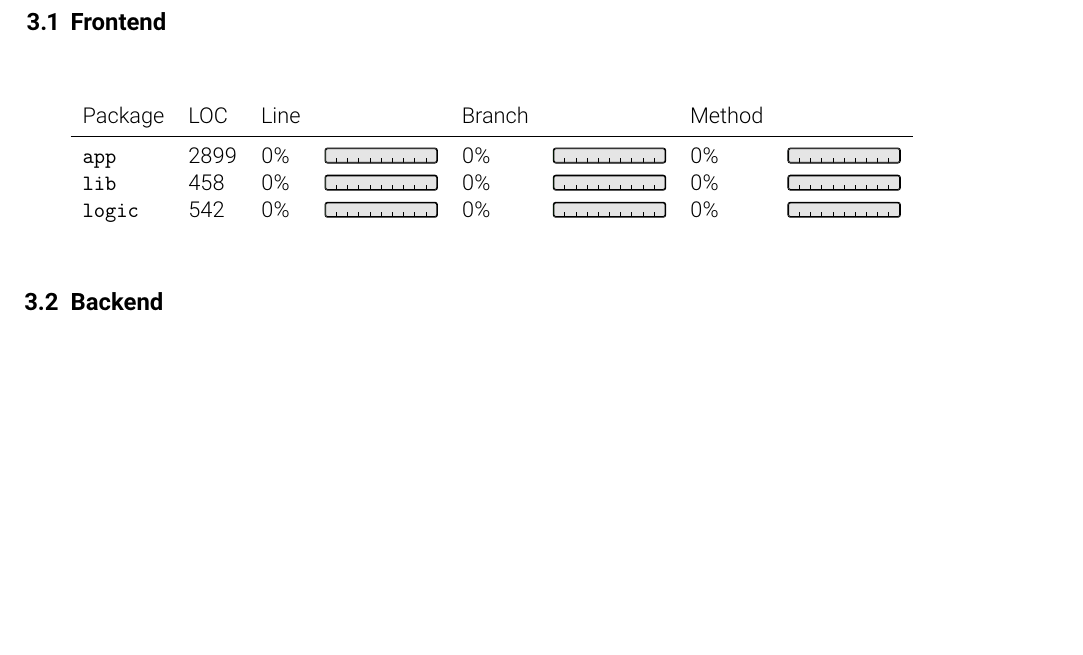
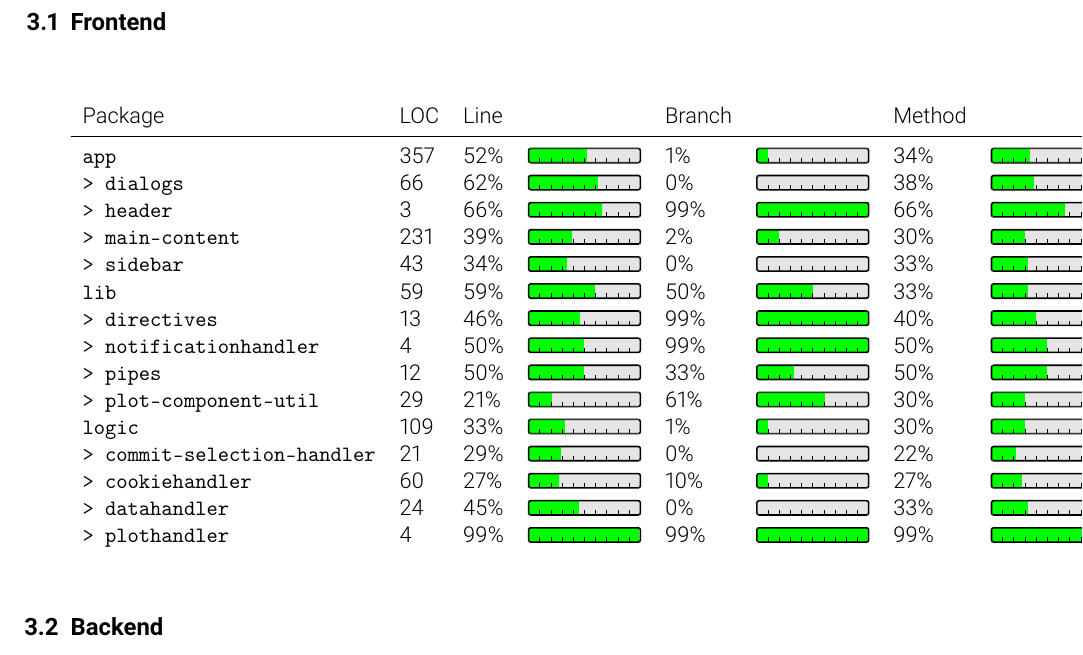
Before and after one commit to pse-parkview/Parkview, a LaTeX document (QualityAssurance/document/qa.tex, which reads QualityAssurance/document/coverage.tex): part of page 8 of 13, cut so that both start at the same text, the shorter picture padded with empty space. Compiled offline with pdfLaTeX.

Commit message:
adds values from istanbul

```diff
--- a/QualityAssurance/document/coverage.tex
+++ b/QualityAssurance/document/coverage.tex
@@ -7,9 +7,21 @@
   \begin{tabular}{llllllll}
     Package & LOC &  Line & &  Branch & & Method &  \\
     \midrule
-    \covRow{app}{2899}{0}{0}{0} \\
-    \covRow{lib}{458}{0}{0}{0} \\
-    \covRow{logic}{542}{0}{0}{0} \\
+    \covRow{app}{357}{52}{1}{34} \\
+    \covRow{> dialogs}{66}{62}{0}{38} \\
+    \covRow{> header}{3}{66}{99}{66} \\
+    \covRow{> main-content}{231}{39}{2}{30} \\
+    \covRow{> sidebar}{43}{34}{0}{33} \\
+    \covRow{lib}{59}{59}{50}{33}{45} \\
+    \covRow{> directives}{13}{46}{99}{40} \\
+    \covRow{> notificationhandler}{4}{50}{99}{50} \\
+    \covRow{> pipes}{12}{50}{33}{50} \\
+    \covRow{> plot-component-util}{29}{21}{61}{30} \\
+    \covRow{logic}{109}{33}{1}{30} \\
+    \covRow{> commit-selection-handler}{21}{29}{0}{22} \\
+    \covRow{> cookiehandler}{60}{27}{10}{27} \\
+    \covRow{> datahandler}{24}{45}{0}{33} \\
+    \covRow{> plothandler}{4}{99}{99}{99} \\
   \end{tabular}
 \end{center}
 
```
